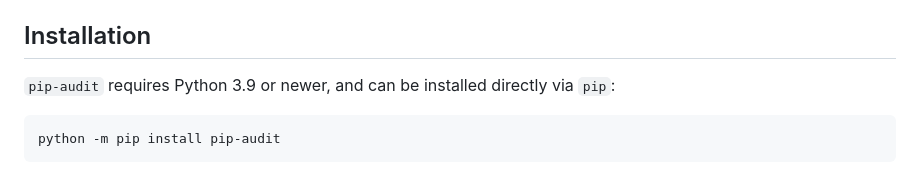
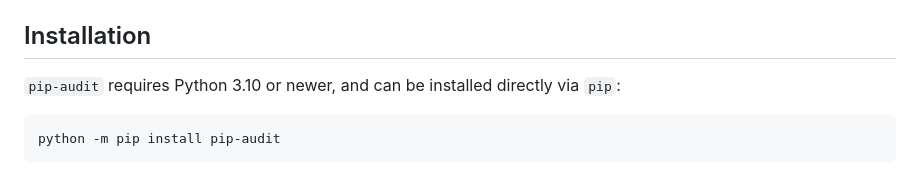
Before and after one commit to pypa/pip-audit, a Markdown page: README.md, the part around one of its changes. Rendered like a GitHub page.

Commit message:
fix python version and numeration in docs

````diff
--- a/README.md
+++ b/README.md
@@ -52,7 +52,7 @@ with support from Google. This is not an official Google or Trail of Bits produc
 
 ## Installation
 
-`pip-audit` requires Python 3.9 or newer, and can be installed directly via `pip`:
+`pip-audit` requires Python 3.10 or newer, and can be installed directly via `pip`:
 
 ```bash
 python -m pip install pip-audit
````
Also changed, not shown: other parts of README.md (+2 -2 lines), CONTRIBUTING.md (+9 -9 lines).
